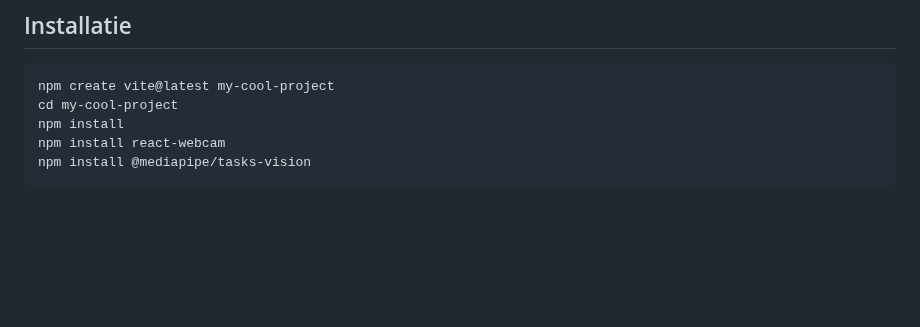
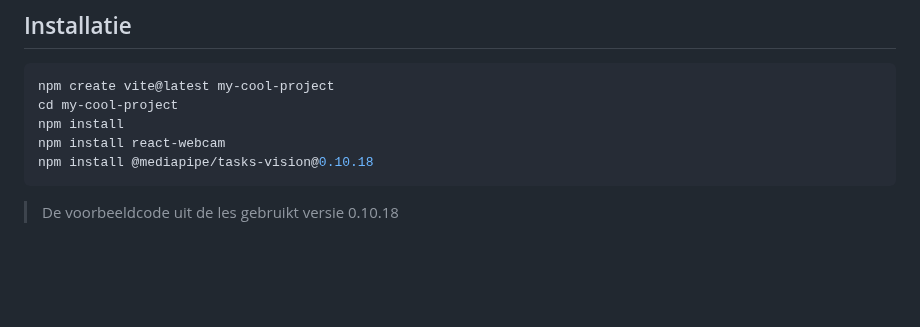
Before and after one commit to HR-CMGT/PRG08-2024-2025, a Markdown page: snippets/react.md, the part around the change. Drawn GitHub-style; blank space fills up the shorter version.

````diff
--- a/snippets/react.md
+++ b/snippets/react.md
@@ -11,8 +11,10 @@ npm create vite@latest my-cool-project
 cd my-cool-project
 npm install
 npm install react-webcam
-npm install @mediapipe/tasks-vision
+npm install @mediapipe/tasks-vision@0.10.18
 ```
+> De voorbeeldcode uit de les gebruikt versie 0.10.18
+
 <br><br><br>
 
 
````
